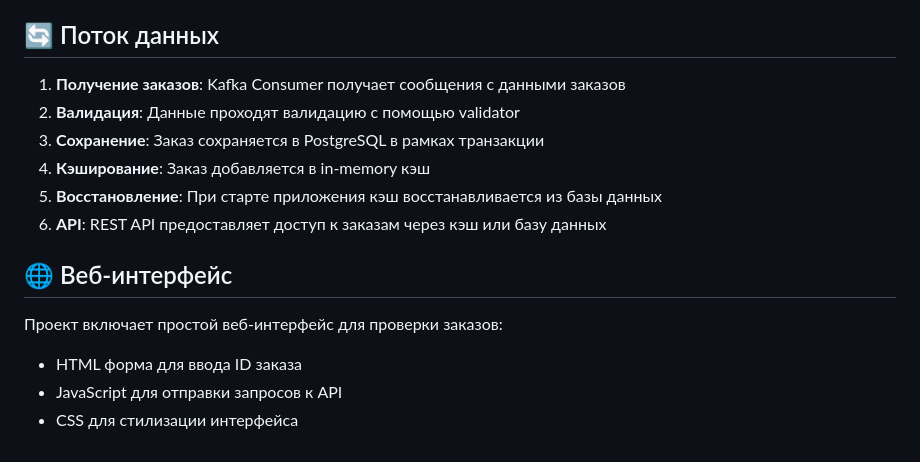
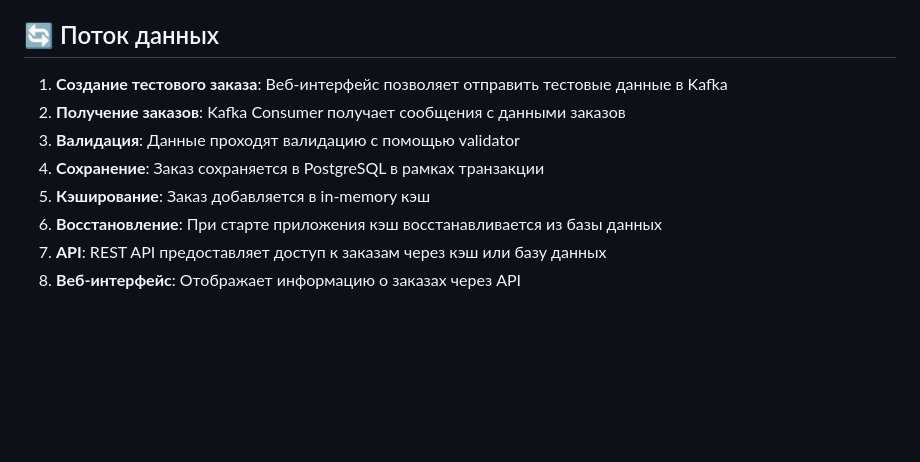
Before and after one commit to shirooe/wb-level0, a Markdown page: README.md, the part around the change printed below. Drawn GitHub-style; blank space fills up the shorter version.

```diff
--- a/README.md
+++ b/README.md
@@ -181,16 +202,11 @@ make migrate-drop
 
 ## 🔄 Поток данных
 
-1. **Получение заказов**: Kafka Consumer получает сообщения с данными заказов
-2. **Валидация**: Данные проходят валидацию с помощью validator
-3. **Сохранение**: Заказ сохраняется в PostgreSQL в рамках транзакции
-4. **Кэширование**: Заказ добавляется в in-memory кэш
-5. **Восстановление**: При старте приложения кэш восстанавливается из базы данных
-6. **API**: REST API предоставляет доступ к заказам через кэш или базу данных
-
-## 🌐 Веб-интерфейс
-
-Проект включает простой веб-интерфейс для проверки заказов:
-- HTML форма для ввода ID заказа
-- JavaScript для отправки запросов к API
-- CSS для стилизации интерфейса
+1. **Создание тестового заказа**: Веб-интерфейс позволяет отправить тестовые данные в Kafka
+2. **Получение заказов**: Kafka Consumer получает сообщения с данными заказов
+3. **Валидация**: Данные проходят валидацию с помощью validator
+4. **Сохранение**: Заказ сохраняется в PostgreSQL в рамках транзакции
+5. **Кэширование**: Заказ добавляется в in-memory кэш
+6. **Восстановление**: При старте приложения кэш восстанавливается из базы данных
+7. **API**: REST API предоставляет доступ к заказам через кэш или базу данных
+8. **Веб-интерфейс**: Отображает информацию о заказах через API
```
Also changed, not shown: other parts of README.md (+21 -0 lines), images/interface.png (added).
